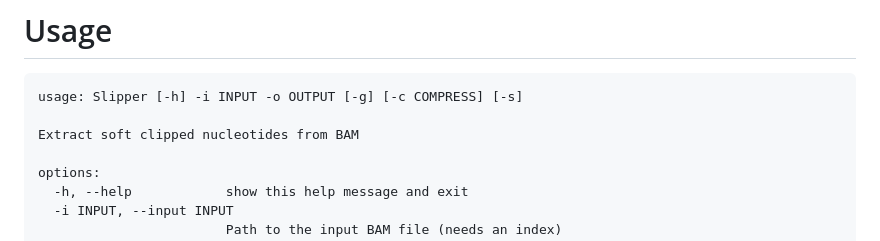
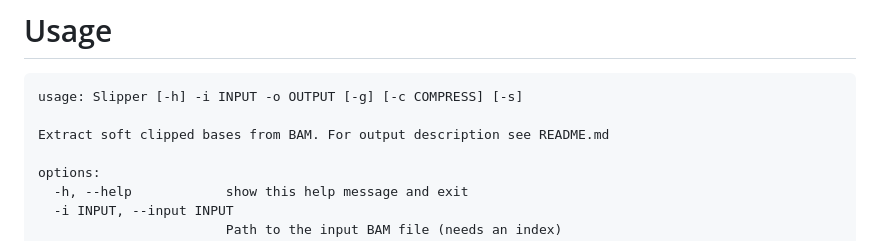
Before and after one commit to MHryc/Slipper, a Markdown page: README.md, the part around the change. GitHub-like rendering.

Commit message:
readme fun

````diff
--- a/README.md
+++ b/README.md
@@ -9,7 +9,7 @@
 ```
 usage: Slipper [-h] -i INPUT -o OUTPUT [-g] [-c COMPRESS] [-s]
 
-Extract soft clipped nucleotides from BAM
+Extract soft clipped bases from BAM. For output description see README.md
 
 options:
   -h, --help            show this help message and exit
````
